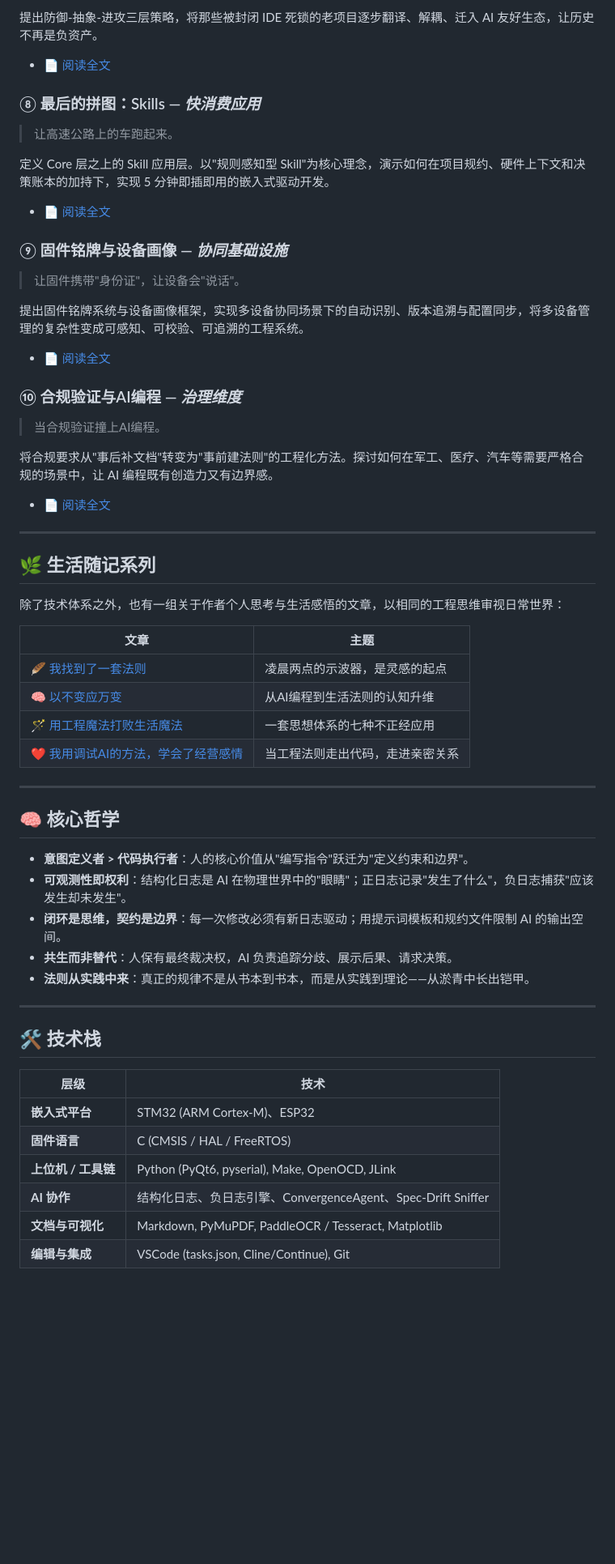
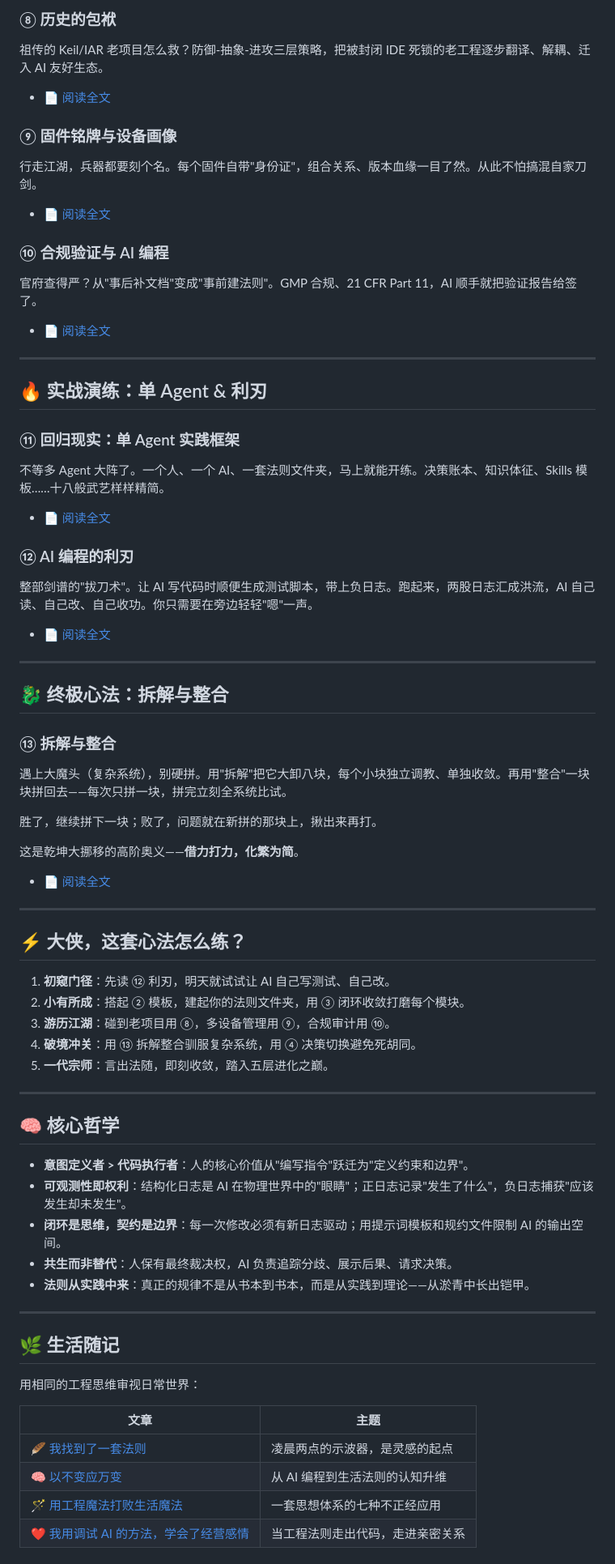
Before and after one commit to x-itg/x-itg.github.io, a Markdown page: README.md, the part around one of its changes. Shown at 81% size. Drawn GitHub-style; blank space fills up the shorter version.

```diff
--- a/README.md
+++ b/README.md
@@ -82,41 +70,55 @@
 
-提出防御-抽象-进攻三层策略，将那些被封闭 IDE 死锁的老项目逐步翻译、解耦、迁入 AI 友好生态，让历史不再是负资产。
+### ⑧ 历史的包袱
+祖传的 Keil/IAR 老项目怎么救？防御-抽象-进攻三层策略，把被封闭 IDE 死锁的老工程逐步翻译、解耦、迁入 AI 友好生态。
 
 - 📄 [阅读全文](https://x-itg.github.io/history.html)
 
-### ⑧ 最后的拼图：Skills — *快消费应用*
-> 让高速公路上的车跑起来。
-
-定义 Core 层之上的 Skill 应用层。以"规则感知型 Skill"为核心理念，演示如何在项目规约、硬件上下文和决策账本的加持下，实现 5 分钟即插即用的嵌入式驱动开发。
-
-- 📄 [阅读全文](https://x-itg.github.io/pt.html)
-
-### ⑨ 固件铭牌与设备画像 — *协同基础设施*
-> 让固件携带"身份证"，让设备会"说话"。
-
-提出固件铭牌系统与设备画像框架，实现多设备协同场景下的自动识别、版本追溯与配置同步，将多设备管理的复杂性变成可感知、可校验、可追溯的工程系统。
+### ⑨ 固件铭牌与设备画像
+行走江湖，兵器都要刻个名。每个固件自带"身份证"，组合关系、版本血缘一目了然。从此不怕搞混自家刀剑。
 
 - 📄 [阅读全文](https://x-itg.github.io/devs.html)
 
-### ⑩ 合规验证与AI编程 — *治理维度*
-> 当合规验证撞上AI编程。
-
-将合规要求从"事后补文档"转变为"事前建法则"的工程化方法。探讨如何在军工、医疗、汽车等需要严格合规的场景中，让 AI 编程既有创造力又有边界感。
+### ⑩ 合规验证与 AI 编程
+官府查得严？从"事后补文档"变成"事前建法则"。GMP 合规、21 CFR Part 11，AI 顺手就把验证报告给签了。
 
 - 📄 [阅读全文](https://x-itg.github.io/gmp.html)
 
 ---
 
-## 🌿 生活随记系列
+## 🔥 实战演练：单 Agent & 利刃
 
-除了技术体系之外，也有一组关于作者个人思考与生活感悟的文章，以相同的工程思维审视日常世界：
+### ⑪ 回归现实：单 Agent 实践框架
+不等多 Agent 大阵了。一个人、一个 AI、一套法则文件夹，马上就能开练。决策账本、知识体征、Skills 模板……十八般武艺样样精简。
 
-| 文章 | 主题 |
-|------|------|
-| 🪶 [我找到了一套法则](https://x-itg.github.io/about.html) | 凌晨两点的示波器，是灵感的起点 |
-| 🧠 [以不变应万变](https://x-itg.github.io/aboutmore/tk.html) | 从AI编程到生活法则的认知升维 |
-| 🪄 [用工程魔法打败生活魔法](https://x-itg.github.io/aboutmore/fw.html) | 一套思想体系的七种不正经应用 |
-| ❤️ [我用调试AI的方法，学会了经营感情](https://x-itg.github.io/aboutmore/sc.html) | 当工程法则走出代码，走进亲密关系 |
+- 📄 [阅读全文](https://x-itg.github.io/hg.html)
+
+### ⑫ AI 编程的利刃
+整部剑谱的"拔刀术"。让 AI 写代码时顺便生成测试脚本，带上负日志。跑起来，两股日志汇成洪流，AI 自己读、自己改、自己收功。你只需要在旁边轻轻"嗯"一声。
+
+- 📄 [阅读全文](https://x-itg.github.io/12.html)
+
+---
+
+## 🐉 终极心法：拆解与整合
+
+### ⑬ 拆解与整合
+遇上大魔头（复杂系统），别硬拼。用"拆解"把它大卸八块，每个小块独立调教、单独收敛。再用"整合"一块块拼回去——每次只拼一块，拼完立刻全系统比试。
+
+胜了，继续拼下一块；败了，问题就在新拼的那块上，揪出来再打。
+
+这是乾坤大挪移的高阶奥义——**借力打力，化繁为简**。
+
+- 📄 [阅读全文](https://x-itg.github.io/13.html)
+
+---
+
+## ⚡ 大侠，这套心法怎么练？
+
+1. **初窥门径**：先读 ⑫ 利刃，明天就试试让 AI 自己写测试、自己改。
+2. **小有所成**：搭起 ② 模板，建起你的法则文件夹，用 ③ 闭环收敛打磨每个模块。
+3. **游历江湖**：碰到老项目用 ⑧，多设备管理用 ⑨，合规审计用 ⑩。
+4. **破境冲关**：用 ⑬ 拆解整合驯服复杂系统，用 ④ 决策切换避免死胡同。
+5. **一代宗师**：言出法随，即刻收敛，踏入五层进化之巅。
 
 ---
 
@@ -130,14 +132,14 @@
 
 ---
 
-## 🛠 技术栈
+## 🌿 生活随记
 
-| 层级 | 技术 |
+用相同的工程思维审视日常世界：
+
+| 文章 | 主题 |
 |------|------|
-| **嵌入式平台** | STM32 (ARM Cortex-M)、ESP32 |
-| **固件语言** | C (CMSIS / HAL / FreeRTOS) |
-| **上位机 / 工具链** | Python (PyQt6, pyserial), Make, OpenOCD, JLink |
-| **AI 协作** | 结构化日志、负日志引擎、ConvergenceAgent、Spec-Drift Sniffer |
-| **文档与可视化** | Markdown, PyMuPDF, PaddleOCR / Tesseract, Matplotlib |
-| **编辑与集成** | VSCode (tasks.json, Cline/Continue), Git |
+| 🪶 [我找到了一套法则](https://x-itg.github.io/about.html) | 凌晨两点的示波器，是灵感的起点 |
+| 🧠 [以不变应万变](https://x-itg.github.io/aboutmore/tk.html) | 从 AI 编程到生活法则的认知升维 |
+| 🪄 [用工程魔法打败生活魔法](https://x-itg.github.io/aboutmore/fw.html) | 一套思想体系的七种不正经应用 |
+| ❤️ [我用调试 AI 的方法，学会了经营感情](https://x-itg.github.io/aboutmore/sc.html) | 当工程法则走出代码，走进亲密关系 |
 
```
Also changed, not shown: other parts of README.md (+41 -139 lines).
